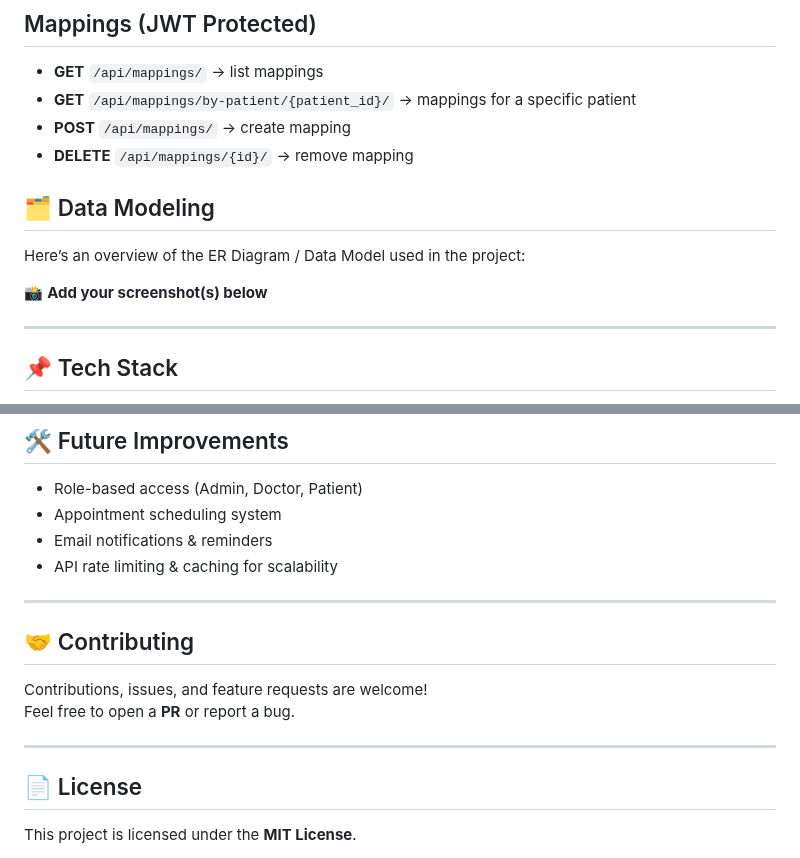
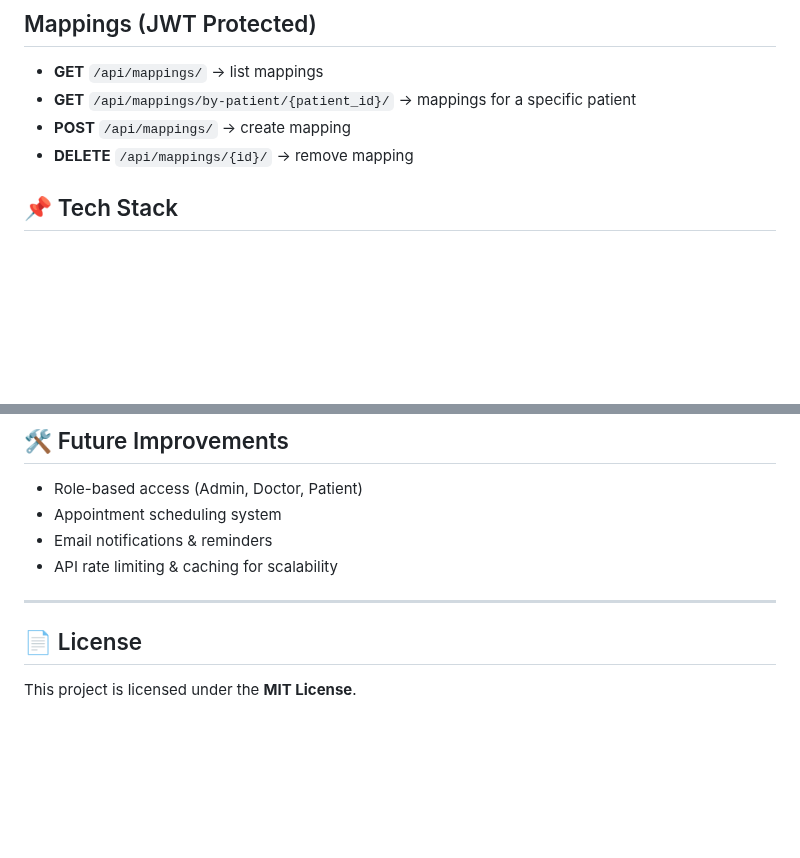
Before and after one commit to ansh0712jul/Hestabit_Assignment-, a Markdown page: README.md, 2 parts joined by grey strips. Rendered like a GitHub page; blank space fills up the shorter version.

```diff
--- a/README.md
+++ b/README.md
@@ -112,12 +112,6 @@ Authorization: Bearer <access>
 - **DELETE** `/api/mappings/{id}/` → remove mapping
 
 
-## 🗂️ Data Modeling
-Here’s an overview of the ER Diagram / Data Model used in the project:
-
-📸 **Add your screenshot(s) below**
-
----
 
 ## 📌 Tech Stack
 
@@ -137,12 +131,6 @@ Here’s an overview of the ER Diagram / Data Model used in the project:
 
 ---
 
-## 🤝 Contributing
-
-Contributions, issues, and feature requests are welcome!
-Feel free to open a **PR** or report a bug.
-
----
 
 ## 📄 License
 
```
